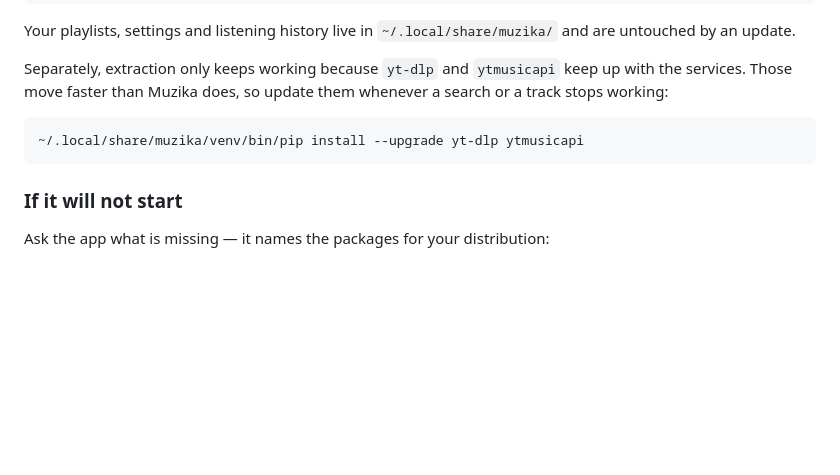
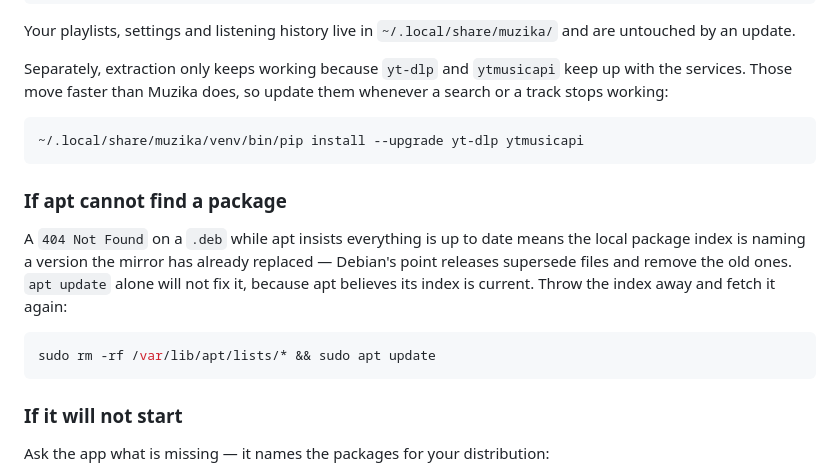
Before and after one commit to tpsvca/muzika, a Markdown page: README.md, the part around the change. Rendered like a GitHub page; blank space fills up the shorter version.

Commit message:
Document what to do when apt reports a 404
A 404 on a .deb while apt insists everything is up to date means the
local index names a version the mirror has replaced. Debian's point
releases supersede files and delete the old ones: the pool carries
python3.13-venv 3.13.5-2+deb13u4, +deb13u5 and 3.13.15-1, but not the
plain 3.13.5-2 that apt was asking for. apt update does not help,
because apt believes its index is current - the index has to be thrown
away and refetched.

````diff
--- a/README.md
+++ b/README.md
@@ -184,6 +184,18 @@ whenever a search or a track stops working:
 ~/.local/share/muzika/venv/bin/pip install --upgrade yt-dlp ytmusicapi
 ```
 
+### If apt cannot find a package
+
+A `404 Not Found` on a `.deb` while apt insists everything is up to date means
+the local package index is naming a version the mirror has already replaced —
+Debian's point releases supersede files and remove the old ones. `apt update`
+alone will not fix it, because apt believes its index is current. Throw the
+index away and fetch it again:
+
+```bash
+sudo rm -rf /var/lib/apt/lists/* && sudo apt update
+```
+
 ### If it will not start
 
 Ask the app what is missing — it names the packages for your distribution:
````
Also changed, not shown: CHANGELOG.md (+5 -0 lines).
